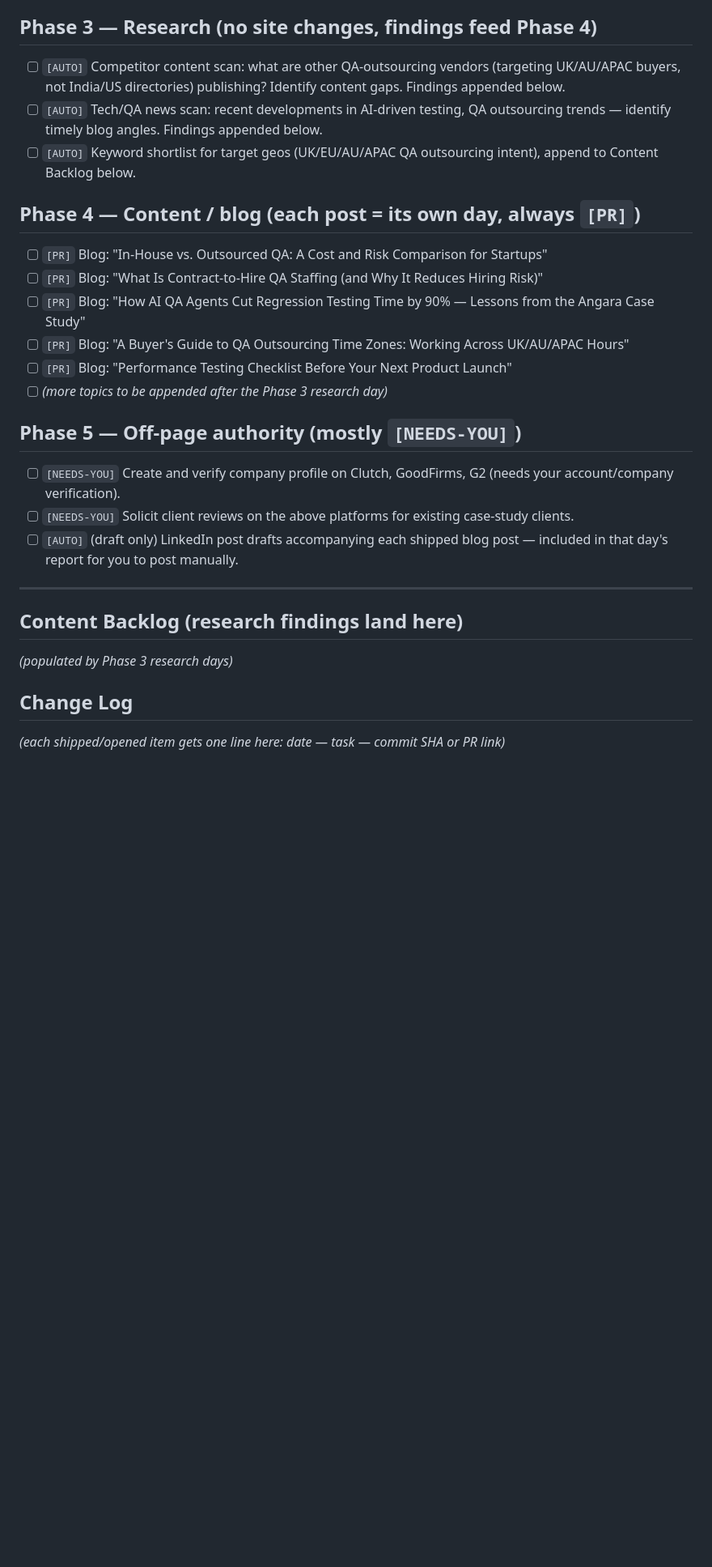
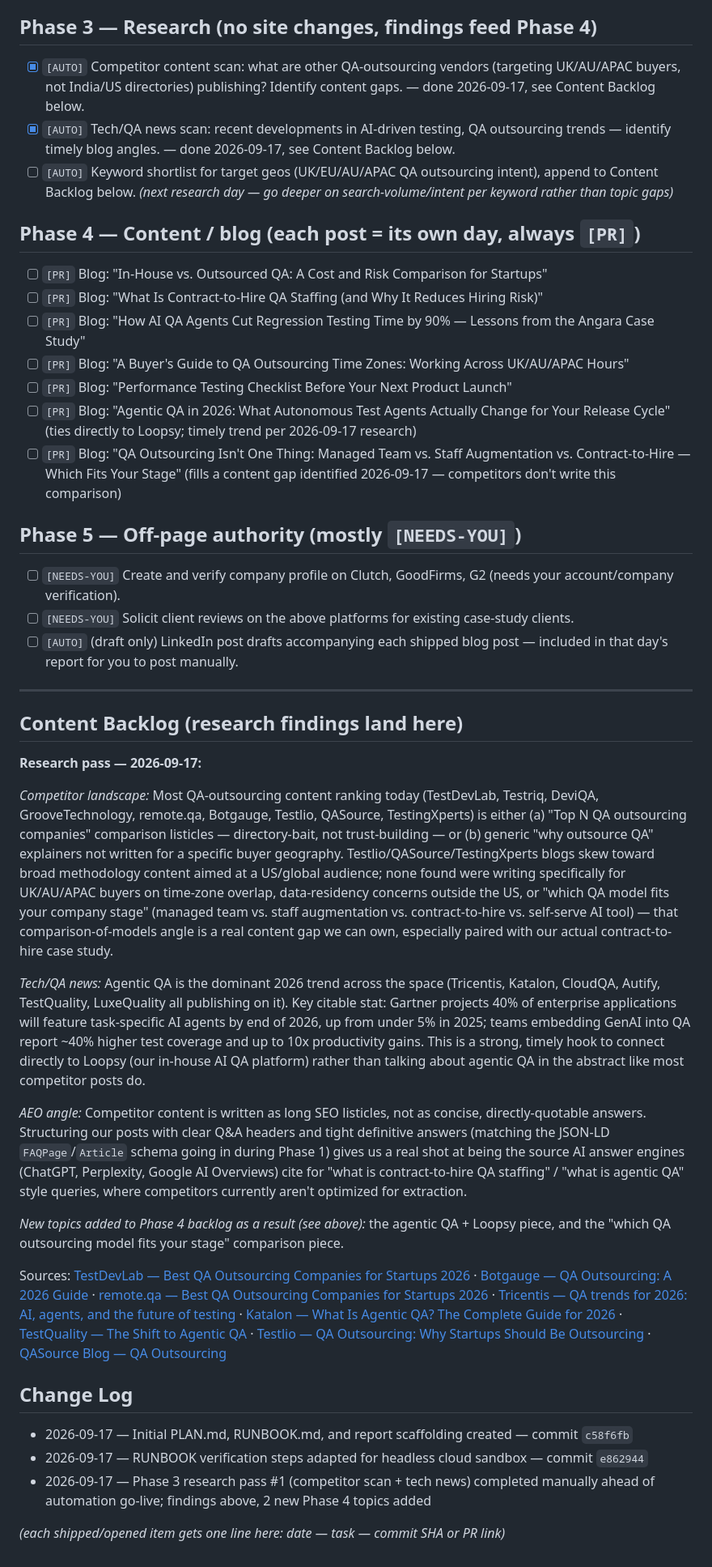
Before and after one commit to nitesh-qain/qain-website, a Markdown page: seo/PLAN.md, the part around the change. Shown at 81% size. GitHub-like rendering; blank space fills up the shorter version.

Commit message:
Add Phase 3 research findings: competitor content gaps + agentic QA trend
Manual research pass ahead of automation go-live. Identifies that
competitor QA-outsourcing content is mostly comparison listicles with
no UK/AU/APAC-specific angle or QA-model comparison, and that agentic
QA is 2026's dominant trend (Gartner: 40% of enterprise apps will run
task-specific AI agents by end of 2026, up from <5% in 2025) — a
direct hook into Loopsy. Adds two new blog topics to the backlog.

Co-Authored-By: Claude Sonnet 5 <noreply@anthropic.com>

```diff
--- a/seo/PLAN.md
+++ b/seo/PLAN.md
@@ -30,9 +30,9 @@
 
 ## Phase 3 — Research (no site changes, findings feed Phase 4)
 
-- [ ] `[AUTO]` Competitor content scan: what are other QA-outsourcing vendors (targeting UK/AU/APAC buyers, not India/US directories) publishing? Identify content gaps. Findings appended below.
-- [ ] `[AUTO]` Tech/QA news scan: recent developments in AI-driven testing, QA outsourcing trends — identify timely blog angles. Findings appended below.
-- [ ] `[AUTO]` Keyword shortlist for target geos (UK/EU/AU/APAC QA outsourcing intent), append to Content Backlog below.
+- [x] `[AUTO]` Competitor content scan: what are other QA-outsourcing vendors (targeting UK/AU/APAC buyers, not India/US directories) publishing? Identify content gaps. — done 2026-09-17, see Content Backlog below.
+- [x] `[AUTO]` Tech/QA news scan: recent developments in AI-driven testing, QA outsourcing trends — identify timely blog angles. — done 2026-09-17, see Content Backlog below.
+- [ ] `[AUTO]` Keyword shortlist for target geos (UK/EU/AU/APAC QA outsourcing intent), append to Content Backlog below. *(next research day — go deeper on search-volume/intent per keyword rather than topic gaps)*
 
 ## Phase 4 — Content / blog (each post = its own day, always `[PR]`)
 
@@ -41,7 +41,8 @@
 - [ ] `[PR]` Blog: "How AI QA Agents Cut Regression Testing Time by 90% — Lessons from the Angara Case Study"
 - [ ] `[PR]` Blog: "A Buyer's Guide to QA Outsourcing Time Zones: Working Across UK/AU/APAC Hours"
 - [ ] `[PR]` Blog: "Performance Testing Checklist Before Your Next Product Launch"
-- [ ] *(more topics to be appended after the Phase 3 research day)*
+- [ ] `[PR]` Blog: "Agentic QA in 2026: What Autonomous Test Agents Actually Change for Your Release Cycle" (ties directly to Loopsy; timely trend per 2026-09-17 research)
+- [ ] `[PR]` Blog: "QA Outsourcing Isn't One Thing: Managed Team vs. Staff Augmentation vs. Contract-to-Hire — Which Fits Your Stage" (fills a content gap identified 2026-09-17 — competitors don't write this comparison)
 
 ## Phase 5 — Off-page authority (mostly `[NEEDS-YOU]`)
 
@@ -53,8 +54,22 @@
 
 ## Content Backlog (research findings land here)
 
-*(populated by Phase 3 research days)*
+**Research pass — 2026-09-17:**
+
+*Competitor landscape:* Most QA-outsourcing content ranking today (TestDevLab, Testriq, DeviQA, GrooveTechnology, remote.qa, Botgauge, Testlio, QASource, TestingXperts) is either (a) "Top N QA outsourcing companies" comparison listicles — directory-bait, not trust-building — or (b) generic "why outsource QA" explainers not written for a specific buyer geography. Testlio/QASource/TestingXperts blogs skew toward broad methodology content aimed at a US/global audience; none found were writing specifically for UK/AU/APAC buyers on time-zone overlap, data-residency concerns outside the US, or "which QA model fits your company stage" (managed team vs. staff augmentation vs. contract-to-hire vs. self-serve AI tool) — that comparison-of-models angle is a real content gap we can own, especially paired with our actual contract-to-hire case study.
+
+*Tech/QA news:* Agentic QA is the dominant 2026 trend across the space (Tricentis, Katalon, CloudQA, Autify, TestQuality, LuxeQuality all publishing on it). Key citable stat: Gartner projects 40% of enterprise applications will feature task-specific AI agents by end of 2026, up from under 5% in 2025; teams embedding GenAI into QA report ~40% higher test coverage and up to 10x productivity gains. This is a strong, timely hook to connect directly to Loopsy (our in-house AI QA platform) rather than talking about agentic QA in the abstract like most competitor posts do.
+
+*AEO angle:* Competitor content is written as long SEO listicles, not as concise, directly-quotable answers. Structuring our posts with clear Q&A headers and tight definitive answers (matching the JSON-LD `FAQPage`/`Article` schema going in during Phase 1) gives us a real shot at being the source AI answer engines (ChatGPT, Perplexity, Google AI Overviews) cite for "what is contract-to-hire QA staffing" / "what is agentic QA" style queries, where competitors currently aren't optimized for extraction.
+
+*New topics added to Phase 4 backlog as a result (see above):* the agentic QA + Loopsy piece, and the "which QA outsourcing model fits your stage" comparison piece.
+
+Sources: [TestDevLab — Best QA Outsourcing Companies for Startups 2026](https://www.testdevlab.com/blog/best-qa-outsourcing-companies-startups) · [Botgauge — QA Outsourcing: A 2026 Guide](https://www.botgauge.com/blog/qa-outsourcing) · [remote.qa — Best QA Outsourcing Companies for Startups 2026](https://remote.qa/blog/best-qa-outsourcing-companies-startups-2026/) · [Tricentis — QA trends for 2026: AI, agents, and the future of testing](https://www.tricentis.com/blog/qa-trends-ai-agentic-testing) · [Katalon — What Is Agentic QA? The Complete Guide for 2026](https://katalon.com/resources-center/blog/what-is-agentic-qa-the-complete-guide-for-2026) · [TestQuality — The Shift to Agentic QA](https://testquality.com/the-shift-to-agentic-qa-beyond-automated-testing-to-autonomous-ai-generation-in-2026/) · [Testlio — QA Outsourcing: Why Startups Should Be Outsourcing](https://testlio.com/blog/startup-outsourcing-qa/) · [QASource Blog — QA Outsourcing](https://www.qasource.com/blog/topic/qa-outsourcing)
 
 ## Change Log
 
+- 2026-09-17 — Initial PLAN.md, RUNBOOK.md, and report scaffolding created — commit `c58f6fb`
+- 2026-09-17 — RUNBOOK verification steps adapted for headless cloud sandbox — commit `e862944`
+- 2026-09-17 — Phase 3 research pass #1 (competitor scan + tech news) completed manually ahead of automation go-live; findings above, 2 new Phase 4 topics added
+
 *(each shipped/opened item gets one line here: date — task — commit SHA or PR link)*
```
